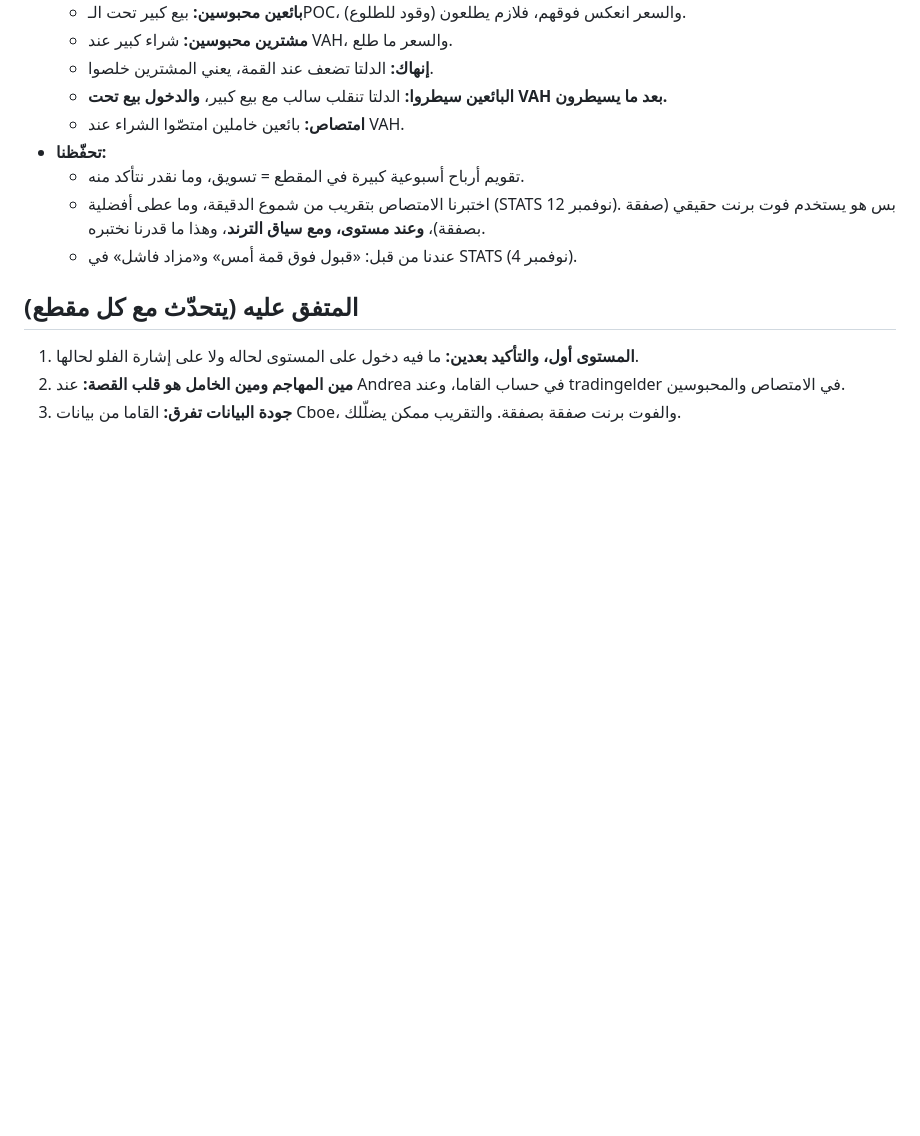
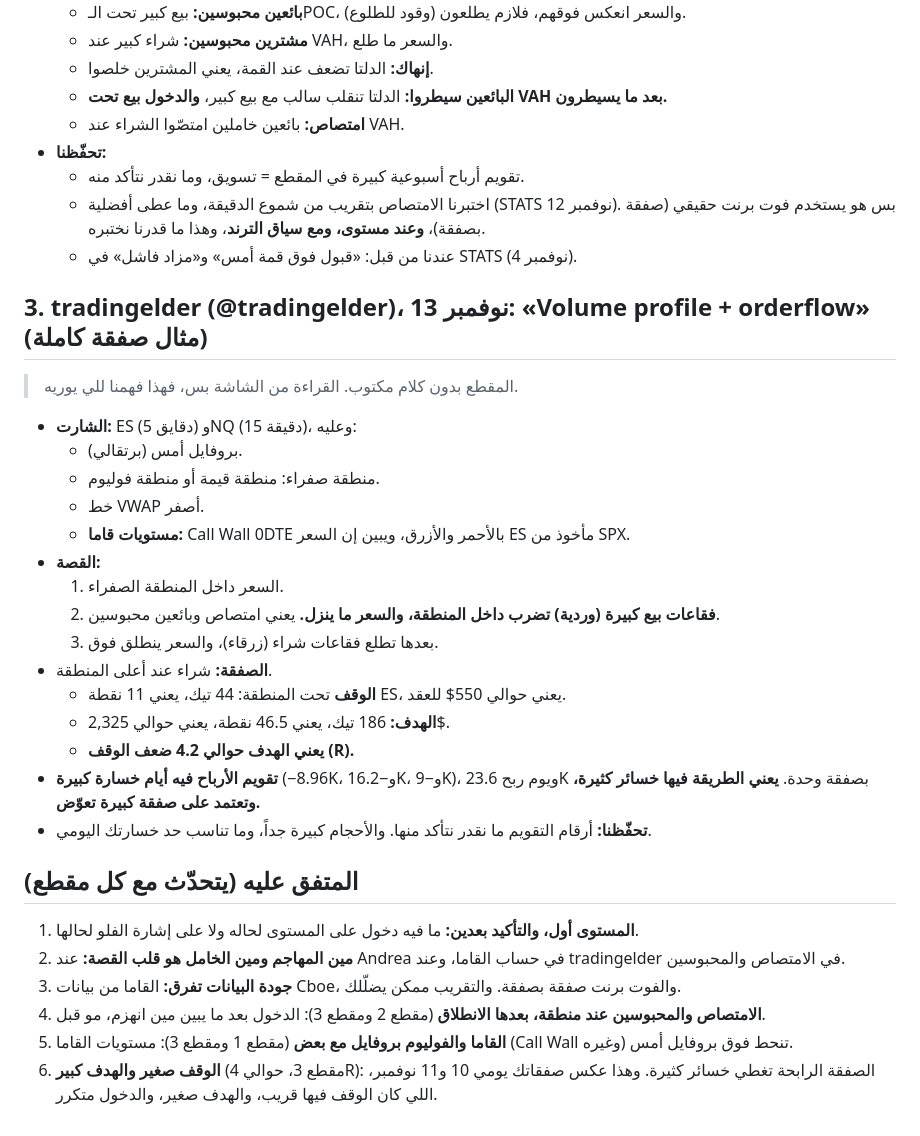
Before and after one commit to uggfuujhb-lgtm/DeepFlow, a Markdown page: team/knowledge/video-notes.md, the part around the change. Drawn GitHub-style; blank space fills up the shorter version.

Commit message:
Video notes: tradingelder #2 (zone absorption -> long, ~4R, gamma walls on ES); common points updated
Co-Authored-By: Claude Opus 5.5 <noreply@anthropic.com>
Claude-Session: https://claude.ai/code/session_01QBdJdZJfwYVS95uCvYwgL5

```diff
--- a/team/knowledge/video-notes.md
+++ b/team/knowledge/video-notes.md
@@ -34,7 +34,28 @@
   - اختبرنا الامتصاص بتقريب من شموع الدقيقة، وما عطى أفضلية (STATS 12 نوفمبر). بس هو يستخدم فوت برنت حقيقي (صفقة بصفقة)، **وعند مستوى، ومع سياق الترند**، وهذا ما قدرنا نختبره.
   - عندنا من قبل: «قبول فوق قمة أمس» و«مزاد فاشل» في STATS (4 نوفمبر).
 
+## 3. tradingelder (@tradingelder)، 13 نوفمبر: «Volume profile + orderflow» (مثال صفقة كاملة)
+> المقطع بدون كلام مكتوب. القراءة من الشاشة بس، فهذا فهمنا للي يوريه.
+- **الشارت:** ES (5 دقايق) وNQ (15 دقيقة)، وعليه:
+  - بروفايل أمس (برتقالي).
+  - منطقة صفراء: منطقة قيمة أو منطقة فوليوم.
+  - خط VWAP أصفر.
+  - **مستويات قاما:** Call Wall 0DTE بالأحمر والأزرق، ويبين إن السعر ES مأخوذ من SPX.
+- **القصة:**
+  1. السعر داخل المنطقة الصفراء.
+  2. **فقاعات بيع كبيرة (وردية) تضرب داخل المنطقة، والسعر ما ينزل.** يعني امتصاص وبائعين محبوسين.
+  3. بعدها تطلع فقاعات شراء (زرقاء)، والسعر ينطلق فوق.
+- **الصفقة:** شراء عند أعلى المنطقة.
+  - **الوقف** تحت المنطقة: 44 تيك، يعني 11 نقطة ES، يعني حوالي 550$ للعقد.
+  - **الهدف:** 186 تيك، يعني 46.5 نقطة، يعني حوالي 2,325$.
+  - **يعني الهدف حوالي 4.2 ضعف الوقف (R).**
+- **تقويم الأرباح فيه أيام خسارة كبيرة** (−8.96K، و−16.2K، و−9K)، ويوم ربح 23.6K بصفقة وحدة. **يعني الطريقة فيها خسائر كثيرة، وتعتمد على صفقة كبيرة تعوّض.**
+- **تحفّظنا:** أرقام التقويم ما نقدر نتأكد منها. والأحجام كبيرة جداً، وما تناسب حد خسارتك اليومي.
+
 ## المتفق عليه (يتحدّث مع كل مقطع)
 1. **المستوى أول، والتأكيد بعدين:** ما فيه دخول على المستوى لحاله ولا على إشارة الفلو لحالها.
 2. **مين المهاجم ومين الخامل هو قلب القصة:** عند Andrea في حساب القاما، وعند tradingelder في الامتصاص والمحبوسين.
 3. **جودة البيانات تفرق:** القاما من بيانات Cboe، والفوت برنت صفقة بصفقة. والتقريب ممكن يضلّلك.
+4. **الامتصاص والمحبوسين عند منطقة، بعدها الانطلاق** (مقطع 2 ومقطع 3): الدخول بعد ما يبين مين انهزم، مو قبل.
+5. **القاما والفوليوم بروفايل مع بعض** (مقطع 1 ومقطع 3): مستويات القاما (Call Wall وغيره) تنحط فوق بروفايل أمس.
+6. **الوقف صغير والهدف كبير** (مقطع 3، حوالي 4R): الصفقة الرابحة تغطي خسائر كثيرة. وهذا عكس صفقاتك يومي 10 و11 نوفمبر، اللي كان الوقف فيها قريب، والهدف صغير، والدخول متكرر.
```
